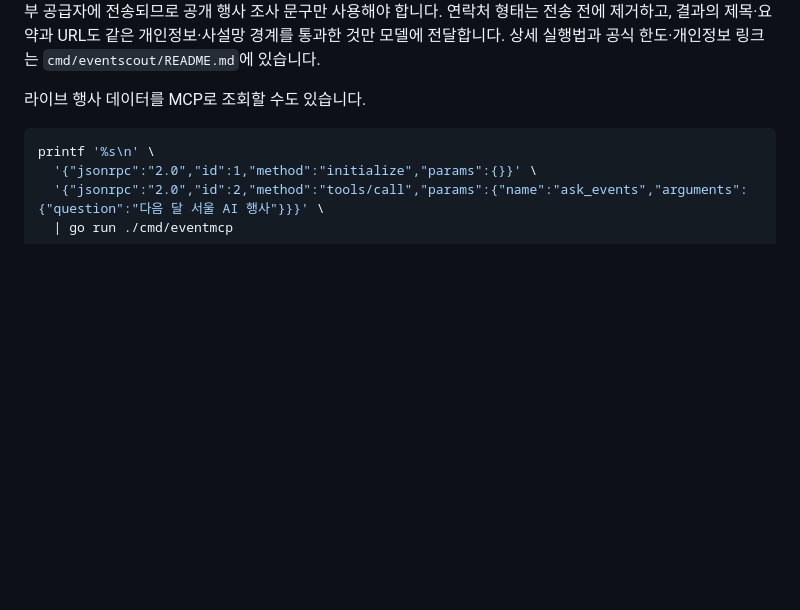
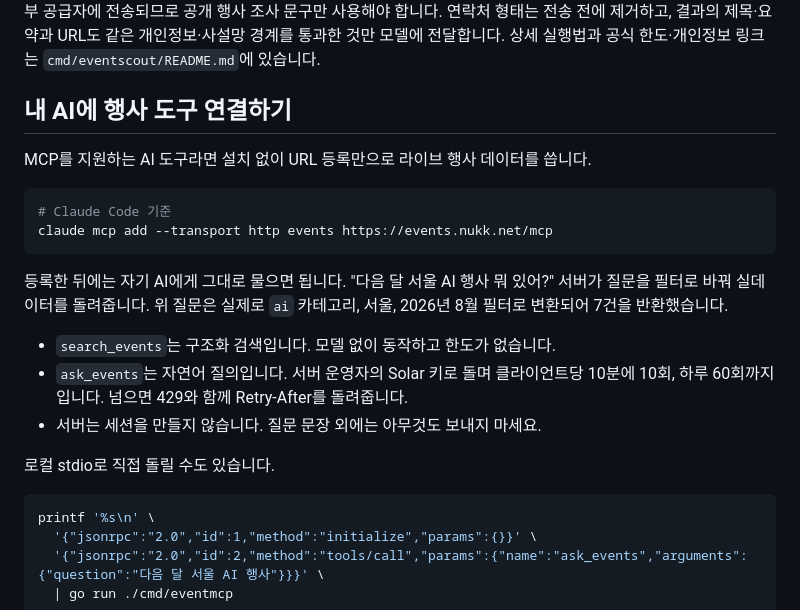
Before and after one commit to nukk-pain/event-intelligence-api, a Markdown page: README.md, the part around the change. GitHub-like rendering; blank space fills up the shorter version.

Commit message:
docs: put the remote MCP endpoint in the front README
The URL-registration path existed only in cmd/eventmcp's README, which a
person evaluating the project from the front page would never reach. Lead the
MCP section with the remote endpoint and the exact registration command,
state the two tools' costs and limits plainly, and keep the stdio invocation
as the secondary, local option. The example figures are the live-verified
ones: the August-Seoul question really did resolve to that filter and seven
events.

Co-Authored-By: Claude Opus 5 (1M context) <noreply@anthropic.com>

````diff
--- a/README.md
+++ b/README.md
@@ -71,7 +71,27 @@ Tavily 키는 `EVENTSINTEL_TAVILY_API_KEY` 환경변수에만 주입하며, 없
 결과의 제목·요약과 URL도 같은 개인정보·사설망 경계를 통과한 것만 모델에 전달합니다.
 상세 실행법과 공식 한도·개인정보 링크는 `cmd/eventscout/README.md`에 있습니다.
 
-라이브 행사 데이터를 MCP로 조회할 수도 있습니다.
+## 내 AI에 행사 도구 연결하기
+
+MCP를 지원하는 AI 도구라면 설치 없이 URL 등록만으로 라이브 행사 데이터를
+씁니다.
+
+```sh
+# Claude Code 기준
+claude mcp add --transport http events https://events.nukk.net/mcp
+```
+
+등록한 뒤에는 자기 AI에게 그대로 물으면 됩니다. "다음 달 서울 AI 행사 뭐
+있어?" 서버가 질문을 필터로 바꿔 실데이터를 돌려줍니다. 위 질문은 실제로
+`ai` 카테고리, 서울, 2026년 8월 필터로 변환되어 7건을 반환했습니다.
+
+- `search_events`는 구조화 검색입니다. 모델 없이 동작하고 한도가 없습니다.
+- `ask_events`는 자연어 질의입니다. 서버 운영자의 Solar 키로 돌며
+  클라이언트당 10분에 10회, 하루 60회까지입니다. 넘으면 429와 함께
+  Retry-After를 돌려줍니다.
+- 서버는 세션을 만들지 않습니다. 질문 문장 외에는 아무것도 보내지 마세요.
+
+로컬 stdio로 직접 돌릴 수도 있습니다.
 
 ```sh
 printf '%s\n' \
````
